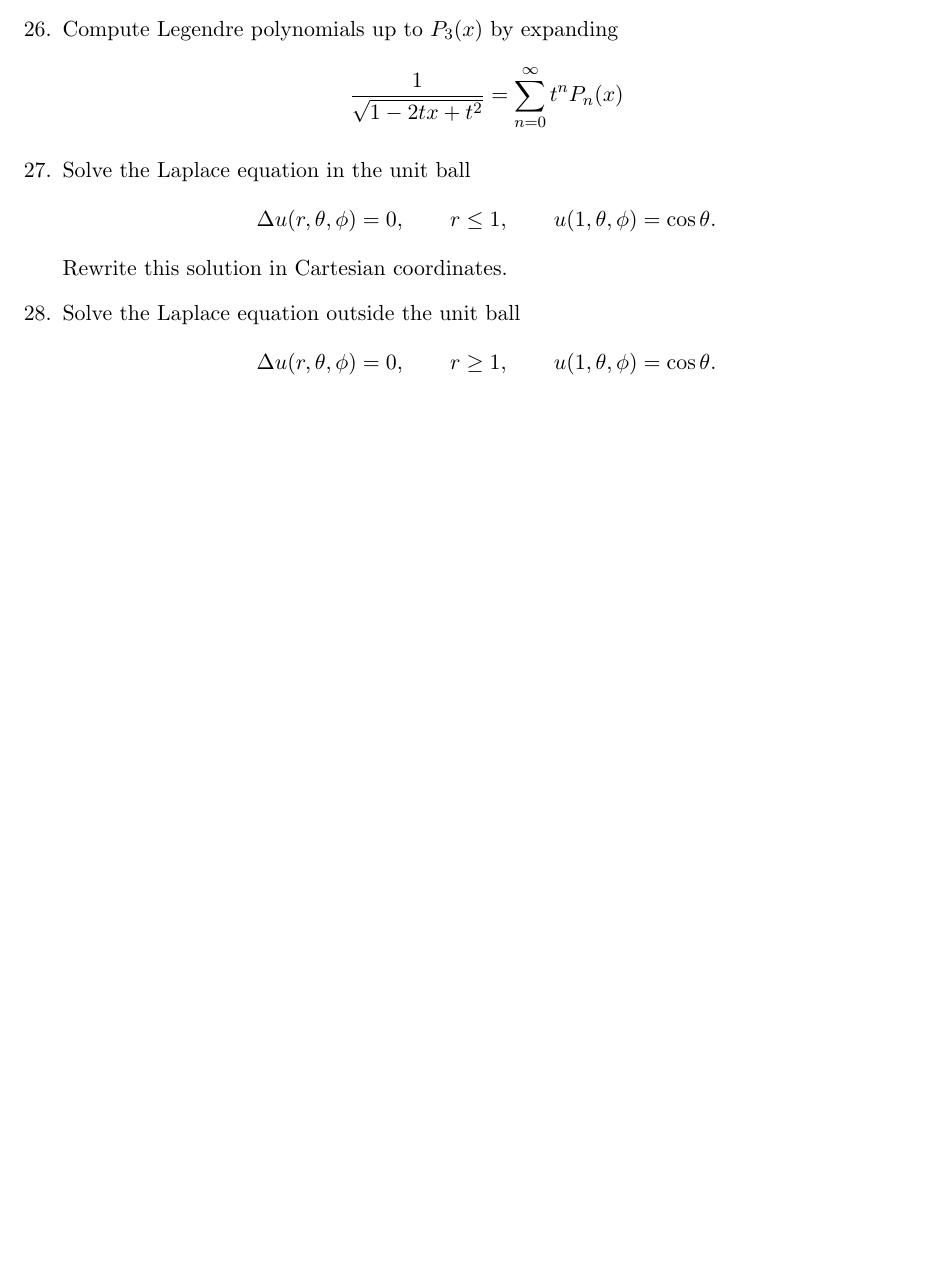
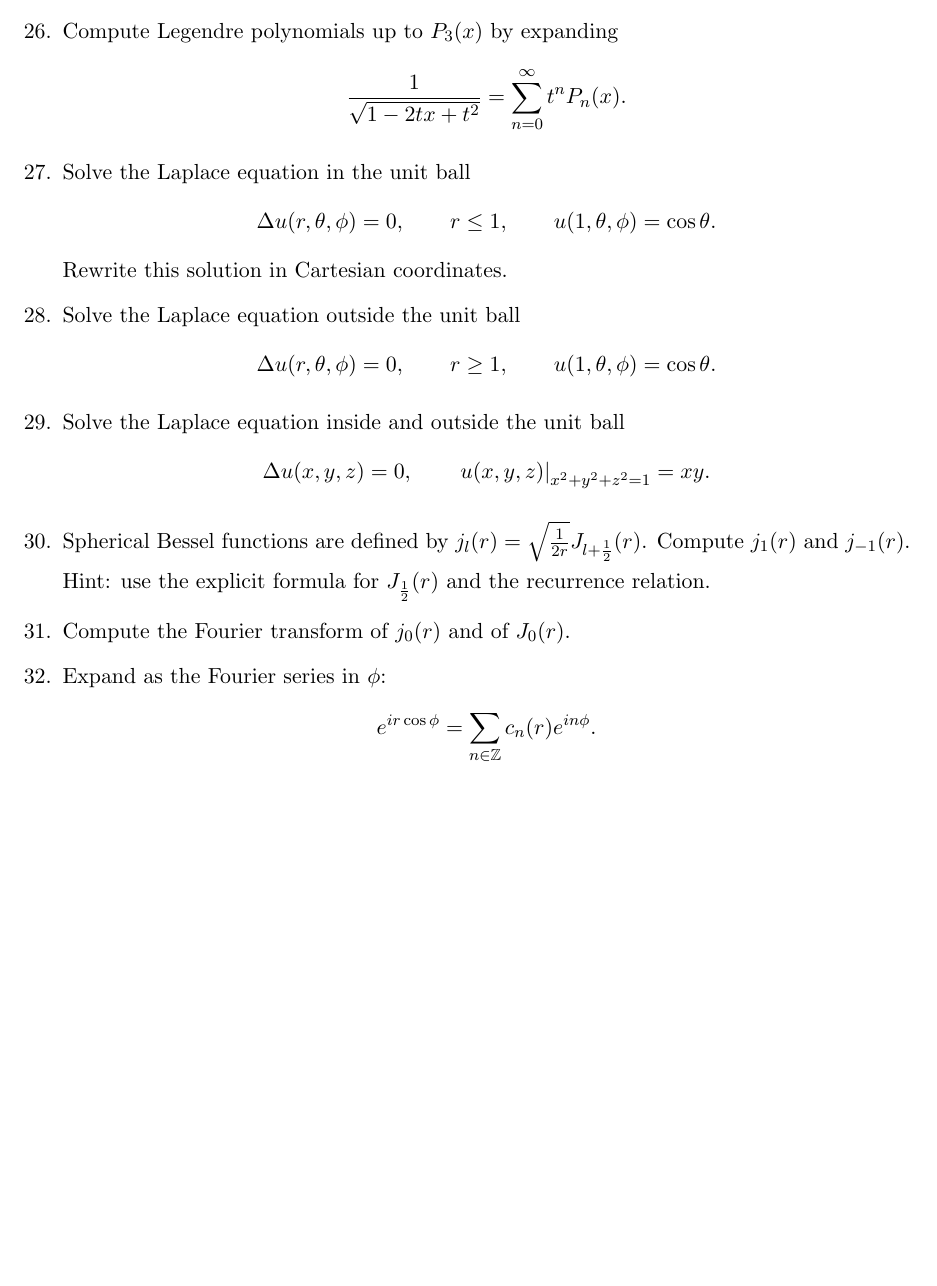
Before and after one commit to pasha145/2025_Advanced_Mathematical_Physics_A, a LaTeX document (problems/problems_2025.tex): part of page 4 of 4, cut so that both start at the same text, the shorter picture padded with empty space. Compiled offline with pdfLaTeX.

Commit message:
several new problems (mostly Bessel functions)

```diff
--- a/problems/problems_2025.tex
+++ b/problems/problems_2025.tex
@@ -187,7 +187,7 @@ Is it obvious why it is a solution?
 
 \item\label{item:40} Compute Legendre polynomials up to \(P_3(x)\) by expanding
 \[
-\frac1{\sqrt{1 - 2 tx + t^2}} = \sum_{n=0}^{\infty} t^n P_n(x)
+\frac1{\sqrt{1 - 2 tx + t^2}} = \sum_{n=0}^{\infty} t^n P_n(x).
 \]
 
 \item\label{item:41} Solve the Laplace equation in the unit ball
@@ -201,6 +201,23 @@ Rewrite this solution in Cartesian coordinates.
 \Delta u(r,\theta,\phi)=0, \qquad r\ge 1, \qquad u(1,\theta,\phi) = \cos\theta.
 \]
 
+\item\label{item:32} Solve the Laplace equation inside and outside the unit ball
+\[
+\Delta u(x,y,z) = 0, \qquad \left.u(x,y,z)\right|_{x^2+y^2+z^2=1} = x y.
+\]
+
+\item\label{item:44} Spherical Bessel functions are defined by \(j_l(r) = \sqrt{\frac{1}{2 r}} J_{l+\frac12}(r)\).
+Compute \(j_1(r)\) and \(j_{-1}(r)\).
+
+Hint: use the explicit formula for \(J_{\frac12}(r)\) and the recurrence relation.
+
+\item\label{item:45} Compute the Fourier transform of \(j_0(r)\) and of \(J_0(r)\).
+
+\item\label{item:46} Expand as the Fourier series in \(\phi\):
+\[
+e^{i r\cos\phi} = \sum_{n\in \mathbb{Z}} c_n(r) e^{i n \phi}.
+\]
+
 
 \end{enumerate}
 
```
Also changed, not shown: problems/problems_2025.pdf.
